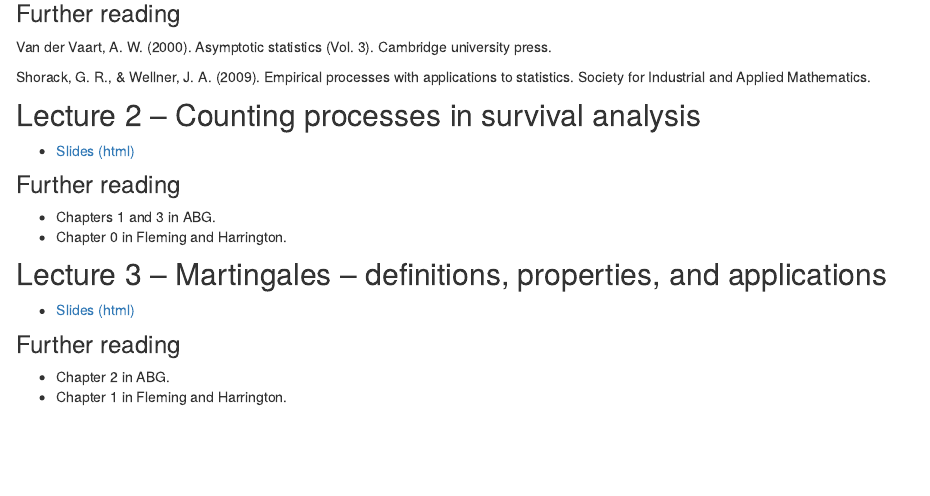
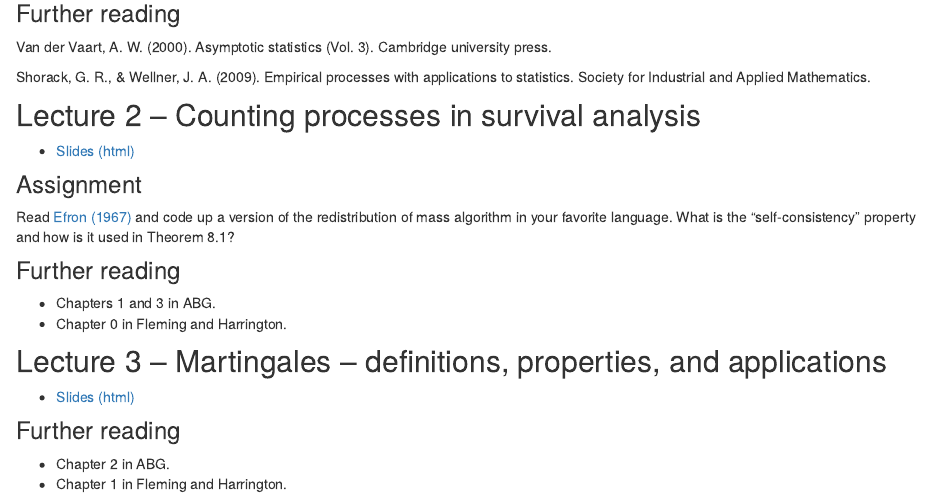
Before and after one commit to sachsmc/surv-theory-course, an R Markdown document (resources.Rmd): the page in a window 1100 px wide, from 280 px down. Rendered offline with R 4.5, knitr and Pandoc, with nearby package versions.

Commit message:
update lect 2

```diff
--- a/resources.Rmd
+++ b/resources.Rmd
@@ -20,6 +20,10 @@ Shorack, G. R., & Wellner, J. A. (2009). Empirical processes with applications t
 
 - [Slides (html)](notes/02-counting-intro.html)
 
+### Assignment
+
+Read [Efron (1967)](Efron1967.pdf) and code up a version of the redistribution of mass algorithm in your favorite language. What is the "self-consistency" property and how is it used in Theorem 8.1?
+
 ### Further reading
 
 - Chapters 1 and 3 in ABG.
```
Also changed, not shown: notes/01-introduction.html, notes/02-counting-intro.html, 5 other files.
